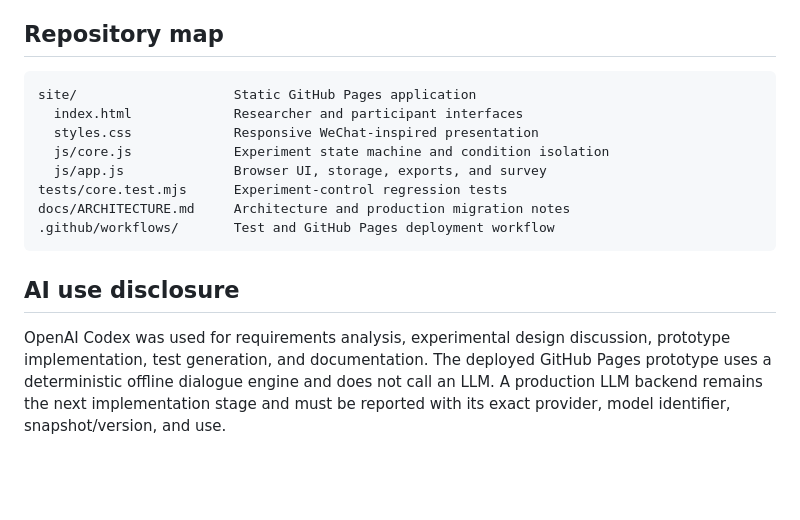
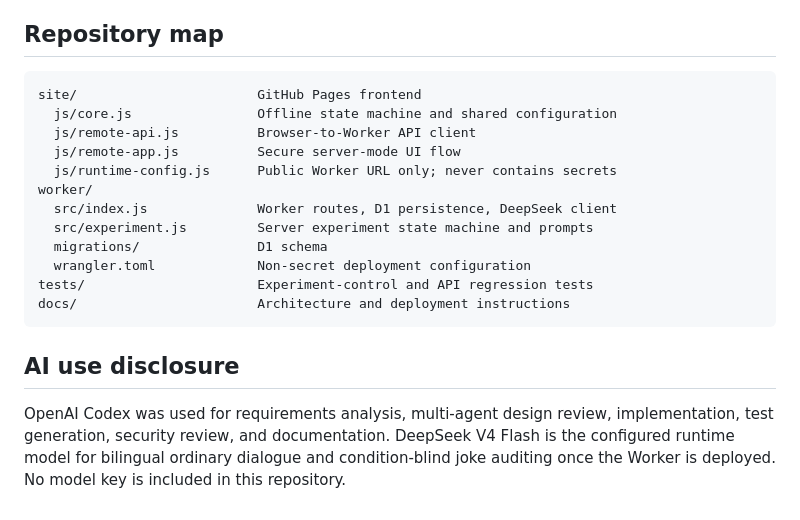
Before and after one commit to zhy1126/Joke-ChatBot, a Markdown page: README.md, the part around one of its changes. Rendered like a GitHub page; blank space fills up the shorter version.

Commit message:
Add secure DeepSeek V4 Flash integration

````diff
--- a/README.md
+++ b/README.md
@@ -71,20 +88,24 @@ No API keys or passwords are included in this repository.
 ## Repository map
 
 ```text
-site/                    Static GitHub Pages application
-  index.html             Researcher and participant interfaces
-  styles.css             Responsive WeChat-inspired presentation
-  js/core.js             Experiment state machine and condition isolation
-  js/app.js              Browser UI, storage, exports, and survey
-tests/core.test.mjs      Experiment-control regression tests
-docs/ARCHITECTURE.md     Architecture and production migration notes
-.github/workflows/       Test and GitHub Pages deployment workflow
+site/                       GitHub Pages frontend
+  js/core.js                Offline state machine and shared configuration
+  js/remote-api.js          Browser-to-Worker API client
+  js/remote-app.js          Secure server-mode UI flow
+  js/runtime-config.js      Public Worker URL only; never contains secrets
+worker/
+  src/index.js              Worker routes, D1 persistence, DeepSeek client
+  src/experiment.js         Server experiment state machine and prompts
+  migrations/               D1 schema
+  wrangler.toml             Non-secret deployment configuration
+tests/                      Experiment-control and API regression tests
+docs/                       Architecture and deployment instructions
 ```
 
 ## AI use disclosure
 
-OpenAI Codex was used for requirements analysis, experimental design discussion,
-prototype implementation, test generation, and documentation. The deployed GitHub
-Pages prototype uses a deterministic offline dialogue engine and does not call an
-LLM. A production LLM backend remains the next implementation stage and must be
-reported with its exact provider, model identifier, snapshot/version, and use.
+OpenAI Codex was used for requirements analysis, multi-agent design review,
+implementation, test generation, security review, and documentation.
+DeepSeek V4 Flash is the configured runtime model for bilingual ordinary
+dialogue and condition-blind joke auditing once the Worker is deployed. No
+model key is included in this repository.
````
Also changed, not shown: other parts of README.md (+64 -47 lines).
